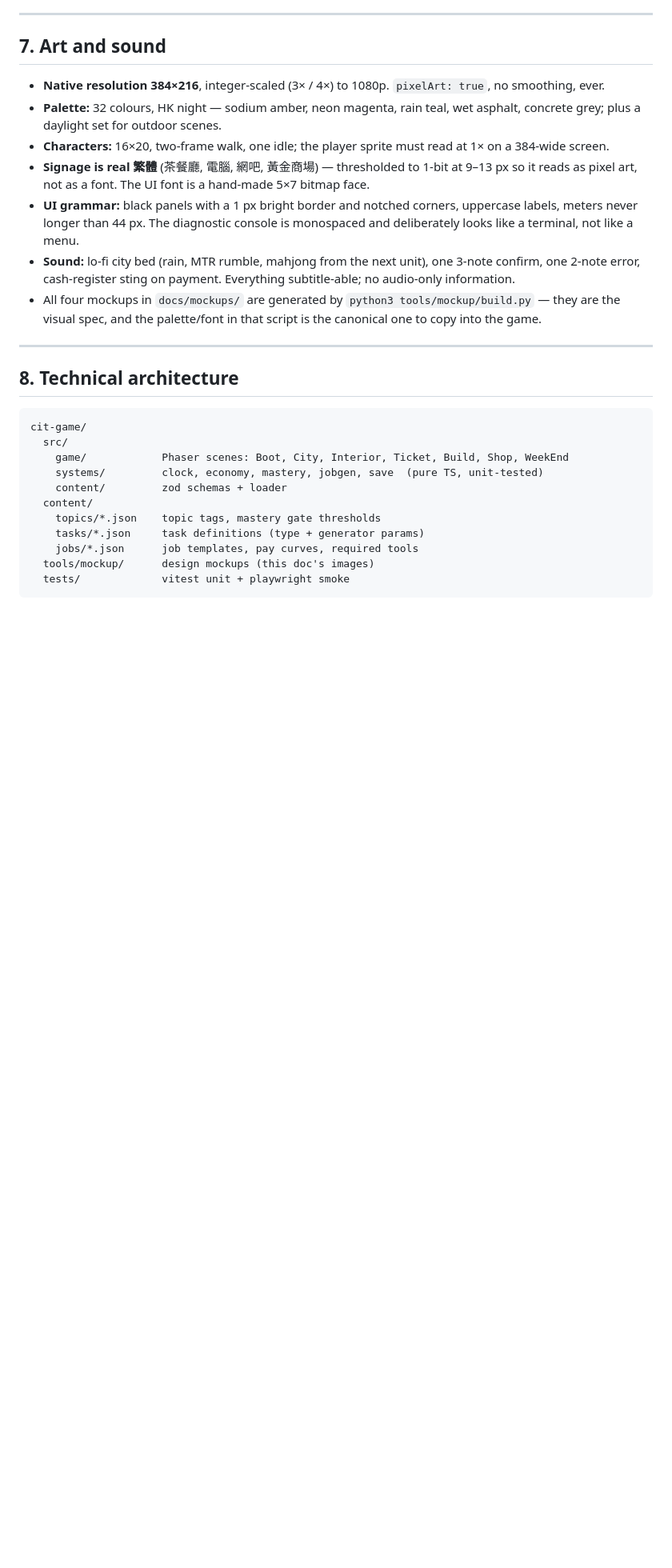
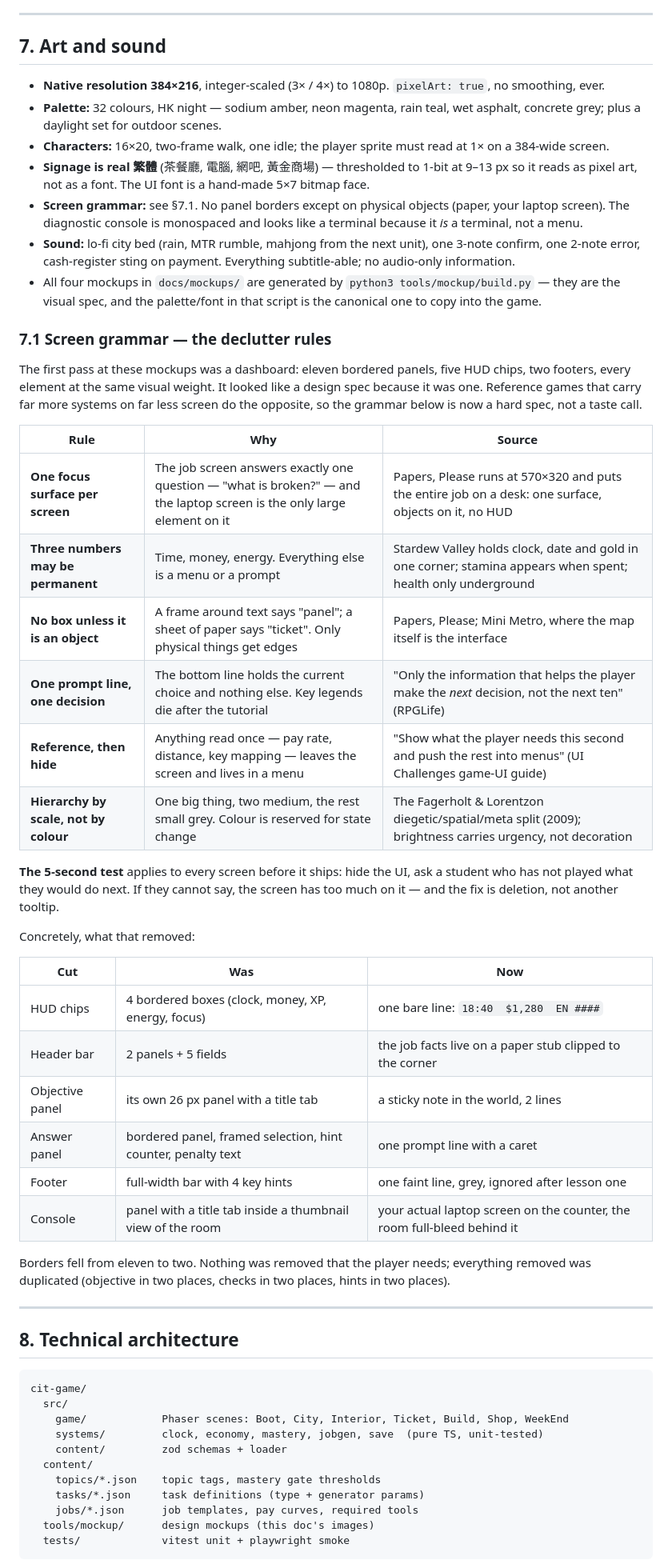
Before and after one commit to SSC-Program-Team/cit-game, a Markdown page: docs/design/game-design-document.md, the part around the change printed below. Shown: that part at 80% size. GitHub-like rendering; blank space fills up the shorter version.

```diff
--- a/docs/design/game-design-document.md
+++ b/docs/design/game-design-document.md
@@ -268,9 +268,37 @@ Tone: warm, specific, occasionally funny. Nobody explains a subnet to the player
 - **Palette:** 32 colours, HK night — sodium amber, neon magenta, rain teal, wet asphalt, concrete grey; plus a daylight set for outdoor scenes.
 - **Characters:** 16×20, two-frame walk, one idle; the player sprite must read at 1× on a 384-wide screen.
 - **Signage is real 繁體** (茶餐廳, 電腦, 網吧, 黃金商場) — thresholded to 1-bit at 9–13 px so it reads as pixel art, not as a font. The UI font is a hand-made 5×7 bitmap face.
-- **UI grammar:** black panels with a 1 px bright border and notched corners, uppercase labels, meters never longer than 44 px. The diagnostic console is monospaced and deliberately looks like a terminal, not like a menu.
+- **Screen grammar:** see §7.1. No panel borders except on physical objects (paper, your laptop screen). The diagnostic console is monospaced and looks like a terminal because it *is* a terminal, not a menu.
 - **Sound:** lo-fi city bed (rain, MTR rumble, mahjong from the next unit), one 3-note confirm, one 2-note error, cash-register sting on payment. Everything subtitle-able; no audio-only information.
 - All four mockups in `docs/mockups/` are generated by `python3 tools/mockup/build.py` — they are the visual spec, and the palette/font in that script is the canonical one to copy into the game.
+
+### 7.1 Screen grammar — the declutter rules
+
+The first pass at these mockups was a dashboard: eleven bordered panels, five HUD chips, two footers, every element at the same visual weight. It looked like a design spec because it was one. Reference games that carry far more systems on far less screen do the opposite, so the grammar below is now a hard spec, not a taste call.
+
+| Rule | Why | Source |
+|---|---|---|
+| **One focus surface per screen** | The job screen answers exactly one question — "what is broken?" — and the laptop screen is the only large element on it | Papers, Please runs at 570×320 and puts the entire job on a desk: one surface, objects on it, no HUD |
+| **Three numbers may be permanent** | Time, money, energy. Everything else is a menu or a prompt | Stardew Valley holds clock, date and gold in one corner; stamina appears when spent; health only underground |
+| **No box unless it is an object** | A frame around text says "panel"; a sheet of paper says "ticket". Only physical things get edges | Papers, Please; Mini Metro, where the map itself is the interface |
+| **One prompt line, one decision** | The bottom line holds the current choice and nothing else. Key legends die after the tutorial | "Only the information that helps the player make the *next* decision, not the next ten" (RPGLife) |
+| **Reference, then hide** | Anything read once — pay rate, distance, key mapping — leaves the screen and lives in a menu | "Show what the player needs this second and push the rest into menus" (UI Challenges game-UI guide) |
+| **Hierarchy by scale, not by colour** | One big thing, two medium, the rest small grey. Colour is reserved for state change | The Fagerholt & Lorentzon diegetic/spatial/meta split (2009); brightness carries urgency, not decoration |
+
+**The 5-second test** applies to every screen before it ships: hide the UI, ask a student who has not played what they would do next. If they cannot say, the screen has too much on it — and the fix is deletion, not another tooltip.
+
+Concretely, what that removed:
+
+| Cut | Was | Now |
+|---|---|---|
+| HUD chips | 4 bordered boxes (clock, money, XP, energy, focus) | one bare line: `18:40  $1,280  EN ####` |
+| Header bar | 2 panels + 5 fields | the job facts live on a paper stub clipped to the corner |
+| Objective panel | its own 26 px panel with a title tab | a sticky note in the world, 2 lines |
+| Answer panel | bordered panel, framed selection, hint counter, penalty text | one prompt line with a caret |
+| Footer | full-width bar with 4 key hints | one faint line, grey, ignored after lesson one |
+| Console | panel with a title tab inside a thumbnail view of the room | your actual laptop screen on the counter, the room full-bleed behind it |
+
+Borders fell from eleven to two. Nothing was removed that the player needs; everything removed was duplicated (objective in two places, checks in two places, hints in two places).
 
 ---
 
```
Also changed, not shown: other parts of docs/design/game-design-document.md (+13 -1 lines), README.md (+6 -2 lines), docs/mockups/01-city-night.png, docs/mockups/02-job-console.png, docs/mockups/05-wire.png, 4 other files.
